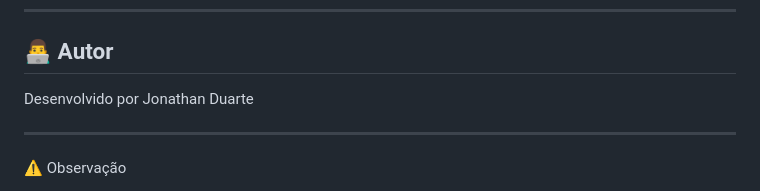
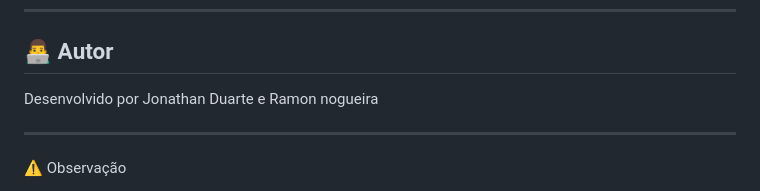
Before and after one commit to Johnny-Duart/Oraculo_IA, a Markdown page: README.md, the part around the change. GitHub-like rendering.

Commit message:
Update author information in README.md

```diff
--- a/README.md
+++ b/README.md
@@ -123,7 +123,7 @@ Estrutura próxima de sistemas reais de IA
 
 ## 👨‍💻 Autor
 
-Desenvolvido por Jonathan Duarte
+Desenvolvido por Jonathan Duarte e Ramon nogueira
 
 ---
 
```
